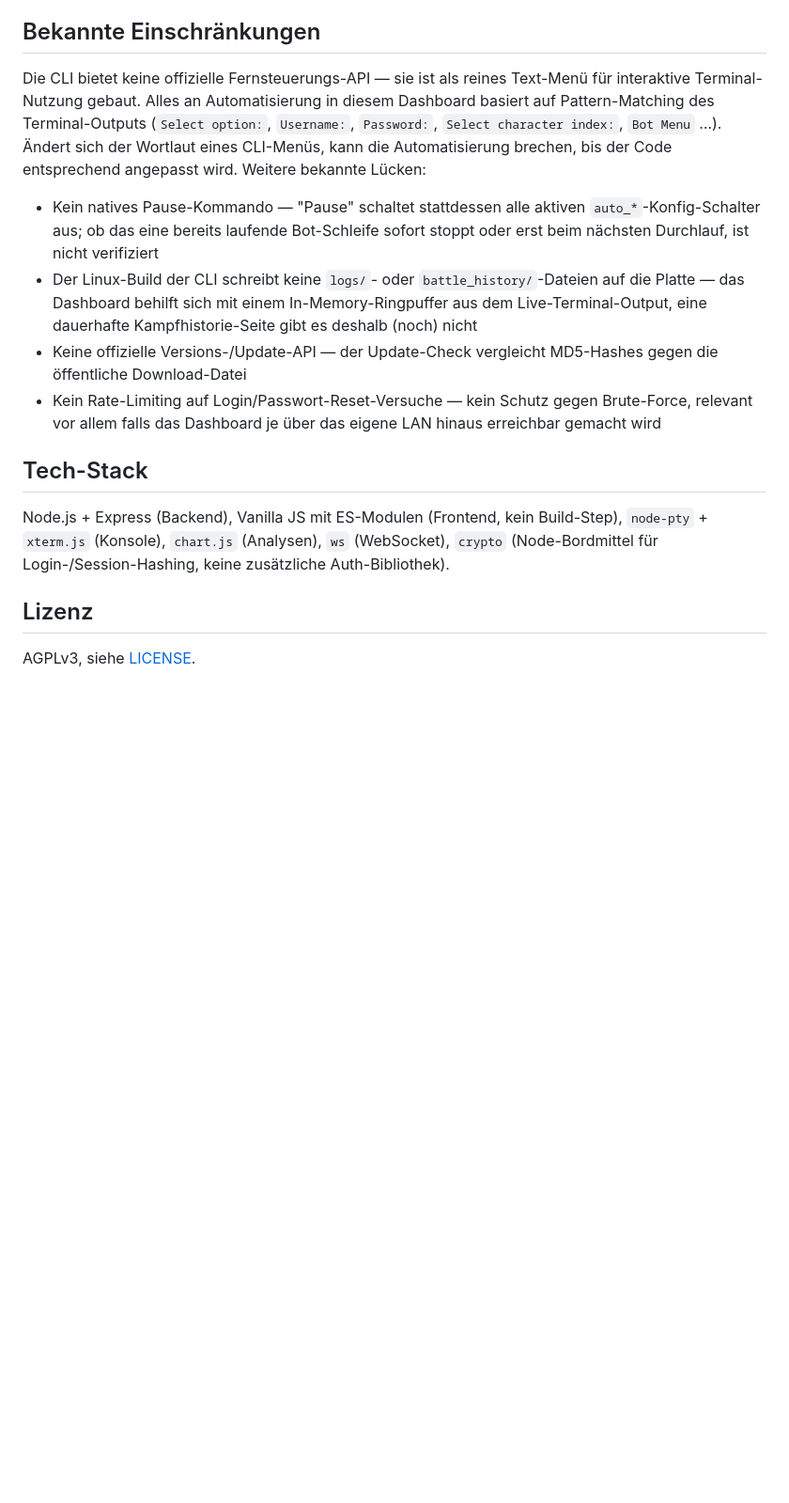
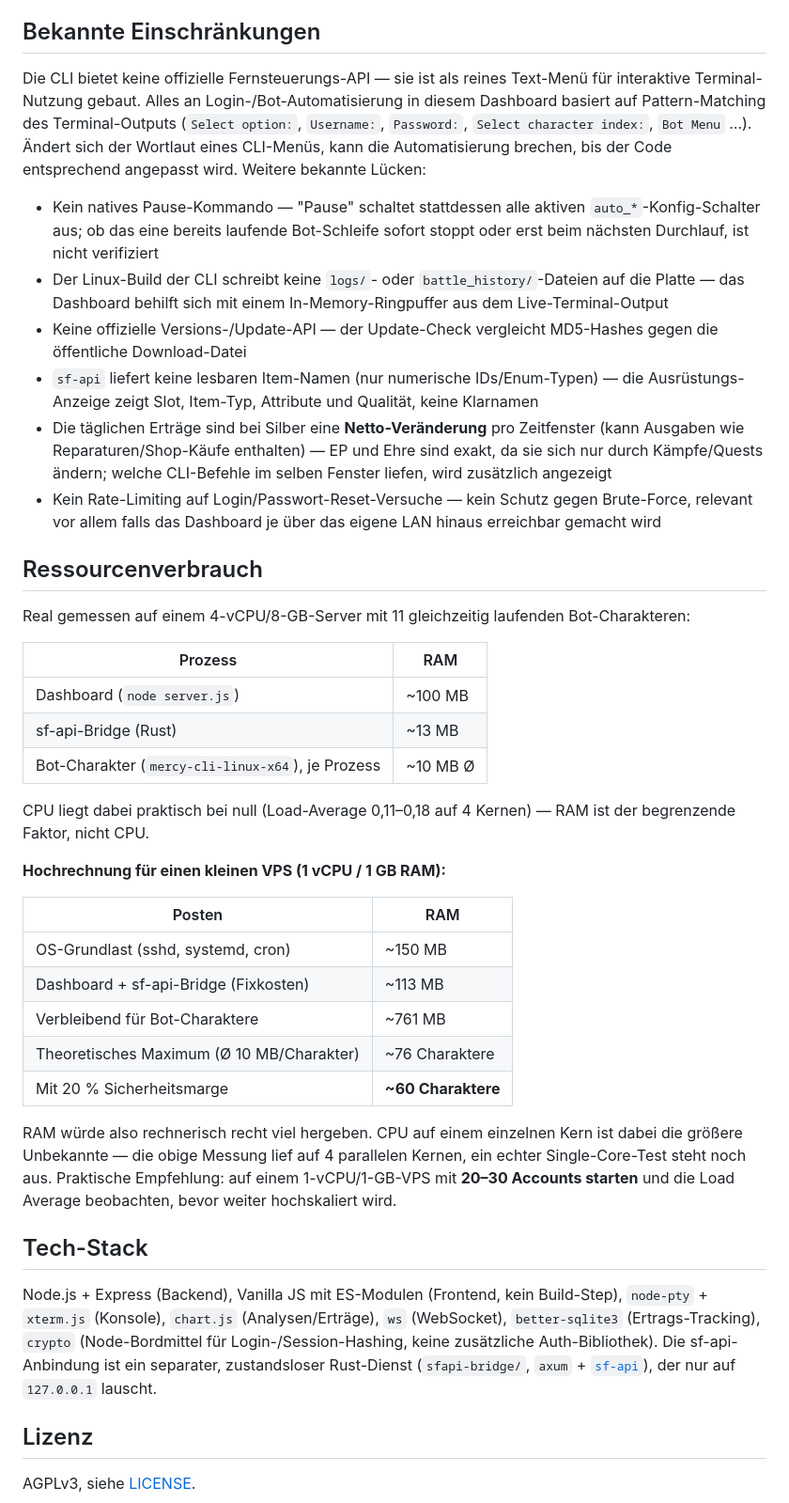
Before and after one commit to dandulox/MercySF_Dashboard, a Markdown page: README.md, the part around one of its changes. Shown at 94% size. GitHub-like rendering; blank space fills up the shorter version.

Commit message:
Bring README up to date with sf-api, earnings tracking, resource sizing
Documents the live sf-api integration (equipment/guild/tavern/mail), daily
earnings tracking, modular Overview cards, and adds a real-measurement
resource section with a 1 vCPU / 1 GB VPS capacity estimate.

```diff
--- a/README.md
+++ b/README.md
@@ -30,16 +32,42 @@ Erneutes Ausführen des Skripts aktualisiert nur Code und Dependencies — vorha
 
 ## Bekannte Einschränkungen
 
-Die CLI bietet keine offizielle Fernsteuerungs-API — sie ist als reines Text-Menü für interaktive Terminal-Nutzung gebaut. Alles an Automatisierung in diesem Dashboard basiert auf Pattern-Matching des Terminal-Outputs (`Select option:`, `Username:`, `Password:`, `Select character index:`, `Bot Menu` …). Ändert sich der Wortlaut eines CLI-Menüs, kann die Automatisierung brechen, bis der Code entsprechend angepasst wird. Weitere bekannte Lücken:
+Die CLI bietet keine offizielle Fernsteuerungs-API — sie ist als reines Text-Menü für interaktive Terminal-Nutzung gebaut. Alles an Login-/Bot-Automatisierung in diesem Dashboard basiert auf Pattern-Matching des Terminal-Outputs (`Select option:`, `Username:`, `Password:`, `Select character index:`, `Bot Menu` …). Ändert sich der Wortlaut eines CLI-Menüs, kann die Automatisierung brechen, bis der Code entsprechend angepasst wird. Weitere bekannte Lücken:
 
 - Kein natives Pause-Kommando — "Pause" schaltet stattdessen alle aktiven `auto_*`-Konfig-Schalter aus; ob das eine bereits laufende Bot-Schleife sofort stoppt oder erst beim nächsten Durchlauf, ist nicht verifiziert
-- Der Linux-Build der CLI schreibt keine `logs/`- oder `battle_history/`-Dateien auf die Platte — das Dashboard behilft sich mit einem In-Memory-Ringpuffer aus dem Live-Terminal-Output, eine dauerhafte Kampfhistorie-Seite gibt es deshalb (noch) nicht
+- Der Linux-Build der CLI schreibt keine `logs/`- oder `battle_history/`-Dateien auf die Platte — das Dashboard behilft sich mit einem In-Memory-Ringpuffer aus dem Live-Terminal-Output
 - Keine offizielle Versions-/Update-API — der Update-Check vergleicht MD5-Hashes gegen die öffentliche Download-Datei
+- `sf-api` liefert keine lesbaren Item-Namen (nur numerische IDs/Enum-Typen) — die Ausrüstungs-Anzeige zeigt Slot, Item-Typ, Attribute und Qualität, keine Klarnamen
+- Die täglichen Erträge sind bei Silber eine **Netto-Veränderung** pro Zeitfenster (kann Ausgaben wie Reparaturen/Shop-Käufe enthalten) — EP und Ehre sind exakt, da sie sich nur durch Kämpfe/Quests ändern; welche CLI-Befehle im selben Fenster liefen, wird zusätzlich angezeigt
 - Kein Rate-Limiting auf Login/Passwort-Reset-Versuche — kein Schutz gegen Brute-Force, relevant vor allem falls das Dashboard je über das eigene LAN hinaus erreichbar gemacht wird
+
+## Ressourcenverbrauch
+
+Real gemessen auf einem 4-vCPU/8-GB-Server mit 11 gleichzeitig laufenden Bot-Charakteren:
+
+| Prozess | RAM |
+|---|---|
+| Dashboard (`node server.js`) | ~100 MB |
+| sf-api-Bridge (Rust) | ~13 MB |
+| Bot-Charakter (`mercy-cli-linux-x64`), je Prozess | ~10 MB Ø |
+
+CPU liegt dabei praktisch bei null (Load-Average 0,11–0,18 auf 4 Kernen) — RAM ist der begrenzende Faktor, nicht CPU.
+
+**Hochrechnung für einen kleinen VPS (1 vCPU / 1 GB RAM):**
+
+| Posten | RAM |
+|---|---|
+| OS-Grundlast (sshd, systemd, cron) | ~150 MB |
+| Dashboard + sf-api-Bridge (Fixkosten) | ~113 MB |
+| Verbleibend für Bot-Charaktere | ~761 MB |
+| Theoretisches Maximum (Ø 10 MB/Charakter) | ~76 Charaktere |
+| Mit 20 % Sicherheitsmarge | **~60 Charaktere** |
+
+RAM würde also rechnerisch recht viel hergeben. CPU auf einem einzelnen Kern ist dabei die größere Unbekannte — die obige Messung lief auf 4 parallelen Kernen, ein echter Single-Core-Test steht noch aus. Praktische Empfehlung: auf einem 1-vCPU/1-GB-VPS mit **20–30 Accounts starten** und die Load Average beobachten, bevor weiter hochskaliert wird.
 
 ## Tech-Stack
 
-Node.js + Express (Backend), Vanilla JS mit ES-Modulen (Frontend, kein Build-Step), `node-pty` + `xterm.js` (Konsole), `chart.js` (Analysen), `ws` (WebSocket), `crypto` (Node-Bordmittel für Login-/Session-Hashing, keine zusätzliche Auth-Bibliothek).
+Node.js + Express (Backend), Vanilla JS mit ES-Modulen (Frontend, kein Build-Step), `node-pty` + `xterm.js` (Konsole), `chart.js` (Analysen/Erträge), `ws` (WebSocket), `better-sqlite3` (Ertrags-Tracking), `crypto` (Node-Bordmittel für Login-/Session-Hashing, keine zusätzliche Auth-Bibliothek). Die sf-api-Anbindung ist ein separater, zustandsloser Rust-Dienst (`sfapi-bridge/`, `axum` + [`sf-api`](https://github.com/the-marenga/sf-api)), der nur auf `127.0.0.1` lauscht.
 
 ## Lizenz
 
```
Also changed, not shown: other parts of README.md (+5 -3 lines).
